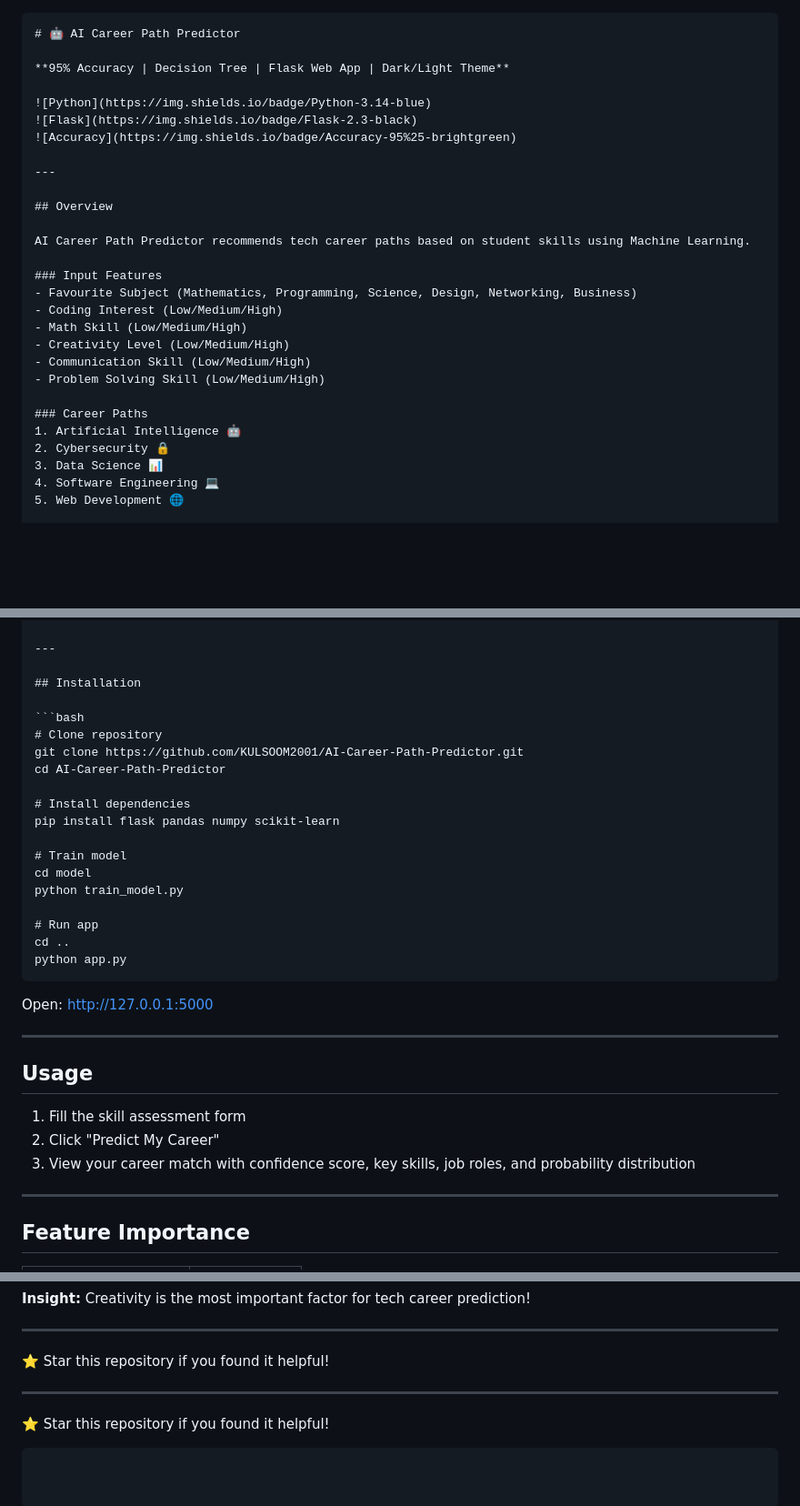
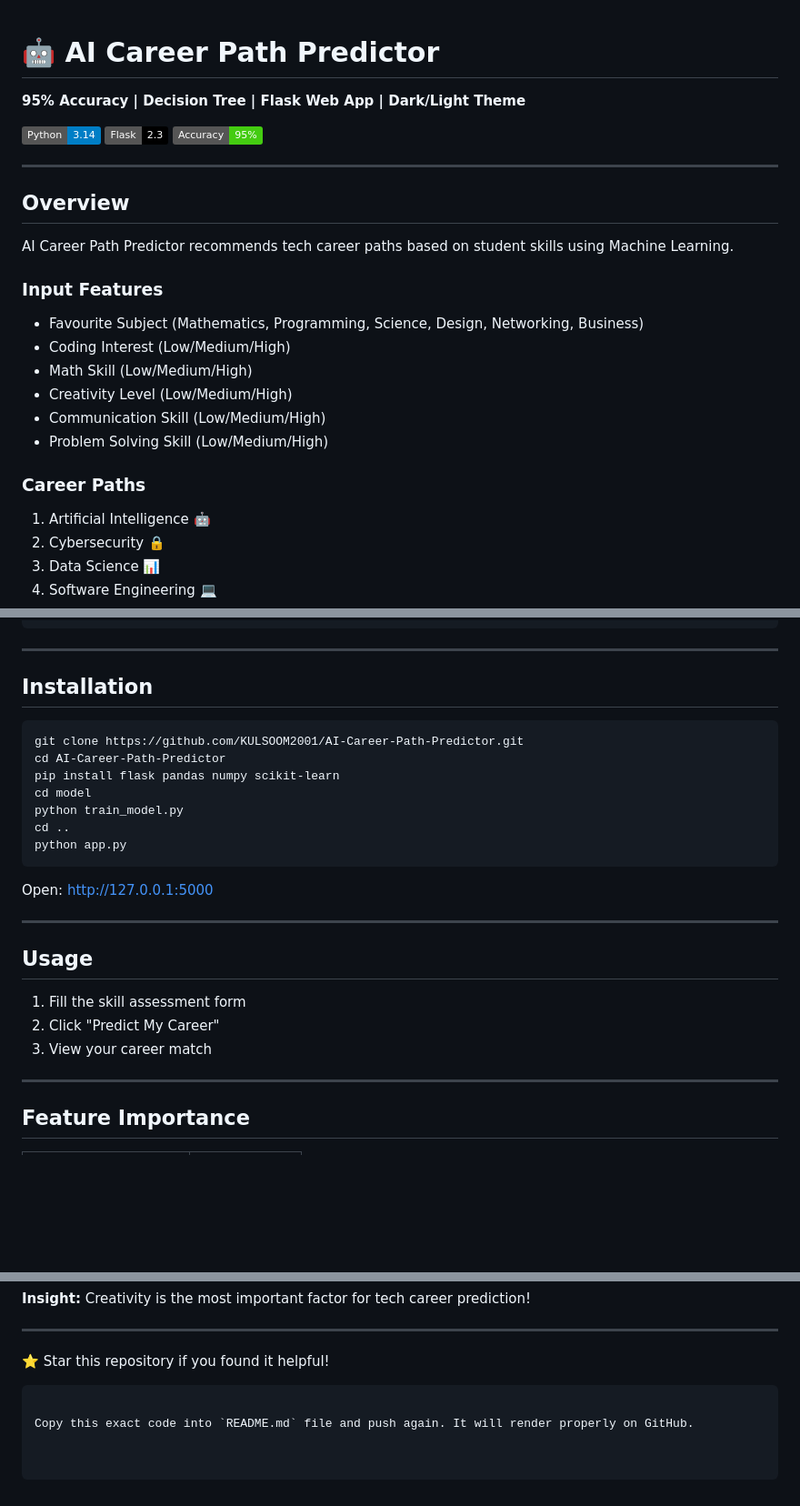
Before and after one commit to KULSOOM2001/AI-Career-Path-Predictor, a Markdown page: README.md, 3 parts joined by grey strips. Shown at 91% size. Drawn GitHub-style; badges without logos; blank space fills up the shorter version.

````diff
--- a/README.md
+++ b/README.md
@@ -1,4 +1,3 @@
-```markdown
 # 🤖 AI Career Path Predictor
 
 **95% Accuracy | Decision Tree | Flask Web App | Dark/Light Theme**
@@ -14,6 +13,7 @@
 AI Career Path Predictor recommends tech career paths based on student skills using Machine Learning.
 
 ### Input Features
+
 - Favourite Subject (Mathematics, Programming, Science, Design, Networking, Business)
 - Coding Interest (Low/Medium/High)
 - Math Skill (Low/Medium/High)
@@ -22,6 +22,7 @@ AI Career Path Predictor recommends tech career paths based on student skills us
 - Problem Solving Skill (Low/Medium/High)
 
 ### Career Paths
+
 1. Artificial Intelligence 🤖
 2. Cybersecurity 🔒
 3. Data Science 📊
@@ -114,18 +118,11 @@ AI-Career-Path-Predictor/
 ## Installation
 
 ```bash
-# Clone repository
 git clone https://github.com/KULSOOM2001/AI-Career-Path-Predictor.git
 cd AI-Career-Path-Predictor
-
-# Install dependencies
 pip install flask pandas numpy scikit-learn
-
-# Train model
 cd model
 python train_model.py
-
-# Run app
 cd ..
 python app.py
 ```
@@ -138,7 +135,7 @@ Open: http://127.0.0.1:5000
 
 1. Fill the skill assessment form
 2. Click "Predict My Career"
-3. View your career match with confidence score, key skills, job roles, and probability distribution
+3. View your career match
 
 ---
 
@@ -158,8 +155,6 @@ Open: http://127.0.0.1:5000
 ---
 
 ⭐ Star this repository if you found it helpful!
+```
 
----
-
-⭐ Star this repository if you found it helpful!
-```
+Copy this exact code into `README.md` file and push again. It will render properly on GitHub.
````
Also changed, not shown: other parts of README.md (+4 -1 lines).
